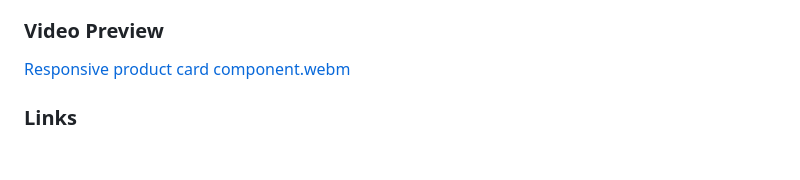
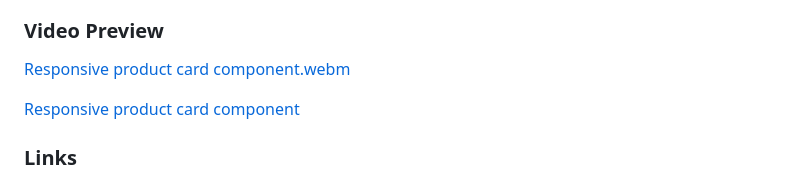
Before and after one commit to sarahjq-s/product-preview-card-component, a Markdown page: README.md, the part around the change. Rendered like a GitHub page; blank space fills up the shorter version.

```diff
--- a/README.md
+++ b/README.md
@@ -27,6 +27,8 @@ Users should be able to:
 ### Video Preview
 
 [Responsive product card component.webm](https://github.com/sarahjq-s/product-preview-card-component/assets/127857067/153784af-9115-4c28-b9d4-837538d759a7)
+
+[Responsive product card component](./images/responsive-product-card-component)
 
 
 ### Links
```
